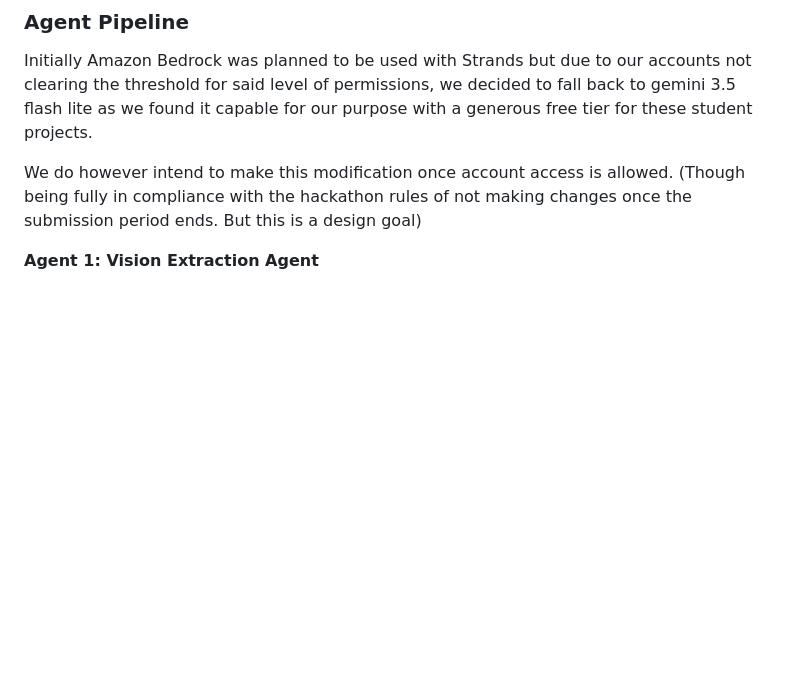
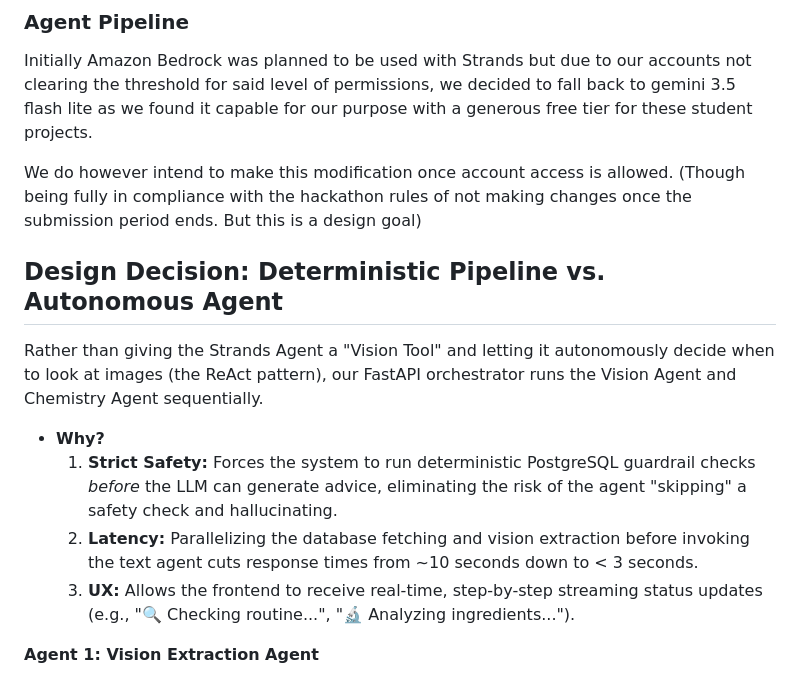
Before and after one commit to rajtilakg/AgentsforHumans, a Markdown page: README.md, the part around the change. Drawn GitHub-style; blank space fills up the shorter version.

```diff
--- a/README.md
+++ b/README.md
@@ -452,6 +452,13 @@ free tier for these student projects.
 We do however intend to make this modification once account access is allowed.
 (Though being fully in compliance with the hackathon rules of not making changes
  once the submission period ends. But this is a design goal)
+
+## **Design Decision: Deterministic Pipeline vs. Autonomous Agent**
+Rather than giving the Strands Agent a "Vision Tool" and letting it autonomously decide when to look at images (the ReAct pattern), our FastAPI orchestrator runs the Vision Agent and Chemistry Agent sequentially.
+* **Why?**
+  1. **Strict Safety:** Forces the system to run deterministic PostgreSQL guardrail checks *before* the LLM can generate advice, eliminating the risk of the agent "skipping" a safety check and hallucinating.
+  2. **Latency:** Parallelizing the database fetching and vision extraction before invoking the text agent cuts response times from ~10 seconds down to < 3 seconds.
+  3. **UX:** Allows the frontend to receive real-time, step-by-step streaming status updates (e.g., "🔍 Checking routine...", "🔬 Analyzing ingredients...").
 
 **Agent 1: Vision Extraction Agent**
 - **Model:** Gemini 3.5 Flash Lite (vision capabilities)
```
